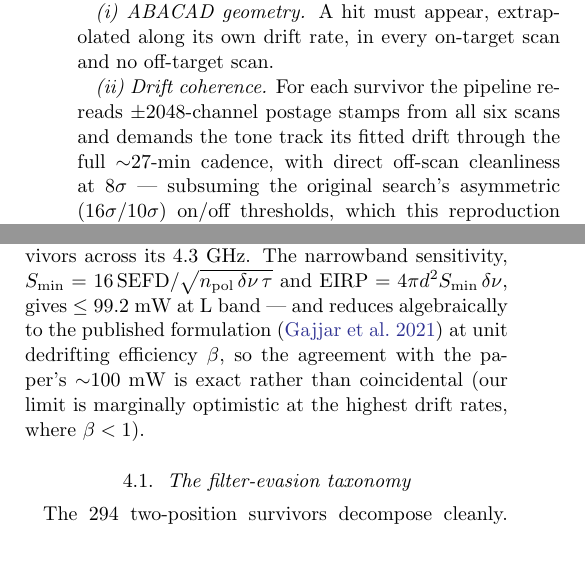
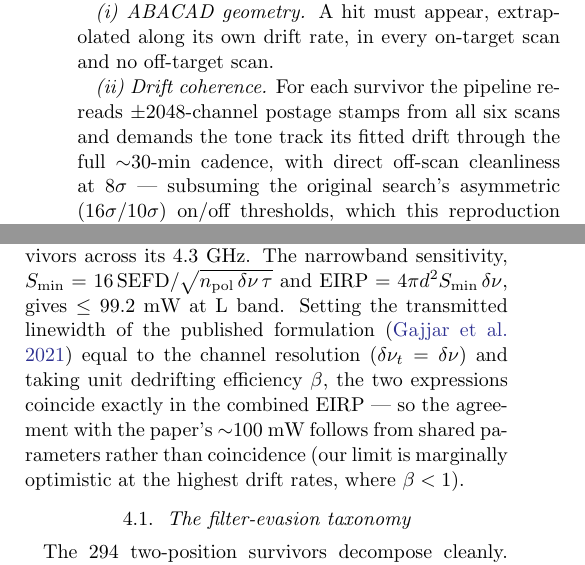
Before and after one commit to joebarbere/jansky-research, a LaTeX paper (papers/atlas3i/main.tex): two parts of the columns of page 2 of 3, joined at a grey line, cut so that both start at the same text. Compiled offline with pdfLaTeX.

Commit message:
fix(atlas3i): final-polish review — cadence 27→30 min, EIRP framing precision, figure-title backslash (#171)
The reviewer caught: a 27-min cadence figure contradicting the source
paper's (and our own) 30-min description; the S_min expression presented
as 'algebraically identical' to Gajjar Eq. 1 when the identity only holds
in the combined EIRP under delta-nu_t = delta-nu (now stated precisely);
and a literal 'GB\_ATLAS' in the figure title. Figure regenerated,
papers recompiled, arXiv package reassembled.

Co-authored-by: Claude Opus 4.8 <noreply@anthropic.com>

```diff
--- a/papers/atlas3i/main.tex
+++ b/papers/atlas3i/main.tex
@@ -138,10 +138,12 @@ and, separately, the C band produced \emph{zero} two-position survivors across i
 4.3~GHz. The narrowband sensitivity,
 $S_\mathrm{min} = 16\,\mathrm{SEFD}/\sqrt{n_\mathrm{pol}\,\delta\nu\,\tau}$ and
 $\mathrm{EIRP} = 4\pi d^{2} S_\mathrm{min}\,\delta\nu$, gives
-$\le\aiEirpMw$~mW at L band --- and reduces algebraically to the published formulation
-\citep{gajjar2021} at unit dedrifting efficiency $\beta$, so the agreement with the
-paper's $\sim$100~mW is exact rather than coincidental (our limit is marginally
-optimistic at the highest drift rates, where $\beta<1$).
+$\le\aiEirpMw$~mW at L band. Setting the transmitted linewidth of the published
+formulation \citep{gajjar2021} equal to the channel resolution
+($\delta\nu_t = \delta\nu$) and taking unit dedrifting efficiency $\beta$, the two
+expressions coincide exactly in the combined EIRP --- so the agreement with the paper's
+$\sim$100~mW follows from shared parameters rather than coincidence (our limit is
+marginally optimistic at the highest drift rates, where $\beta<1$).
 
 \subsection{The filter-evasion taxonomy}
 The \aiTotSurvivors\ two-position survivors decompose cleanly. \emph{Sub-threshold
```
Also changed, not shown: papers/atlas3i/figures/atlas3i_survey.pdf, papers/atlas3i/figures/atlas3i_sweep.pdf, papers/atlas3i/main.tex (6 more changed lines), 1 other file.
